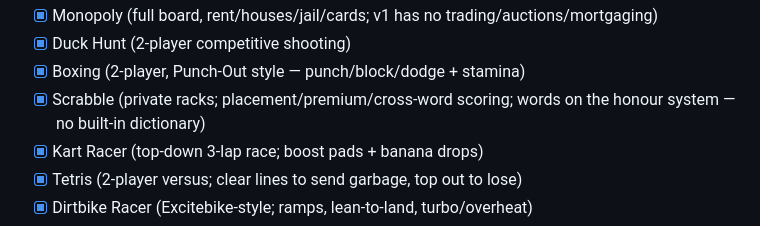
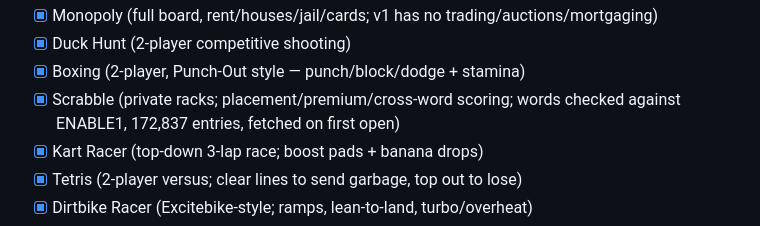
Before and after one commit to jay23606/appmegle, a Markdown page: README.md, the part around the change. Rendered like a GitHub page.

Commit message:
Correct the Scrabble entry in the README
It claimed words were on the honour system with no built-in dictionary,
which was already wrong -- an 808-word list was being enforced -- and is
wrong twice over now that the list is ENABLE1.

```diff
--- a/README.md
+++ b/README.md
@@ -118,7 +118,7 @@ ensures two people searching at once can't grab the same stranger (the role Fire
 - [x] Monopoly (full board, rent/houses/jail/cards; v1 has no trading/auctions/mortgaging)
 - [x] Duck Hunt (2-player competitive shooting)
 - [x] Boxing (2-player, Punch-Out style — punch/block/dodge + stamina)
-- [x] Scrabble (private racks; placement/premium/cross-word scoring; words on the honour system — no built-in dictionary)
+- [x] Scrabble (private racks; placement/premium/cross-word scoring; words checked against ENABLE1, 172,837 entries, fetched on first open)
 - [x] Kart Racer (top-down 3-lap race; boost pads + banana drops)
 - [x] Tetris (2-player versus; clear lines to send garbage, top out to lose)
 - [x] Dirtbike Racer (Excitebike-style; ramps, lean-to-land, turbo/overheat)
```
